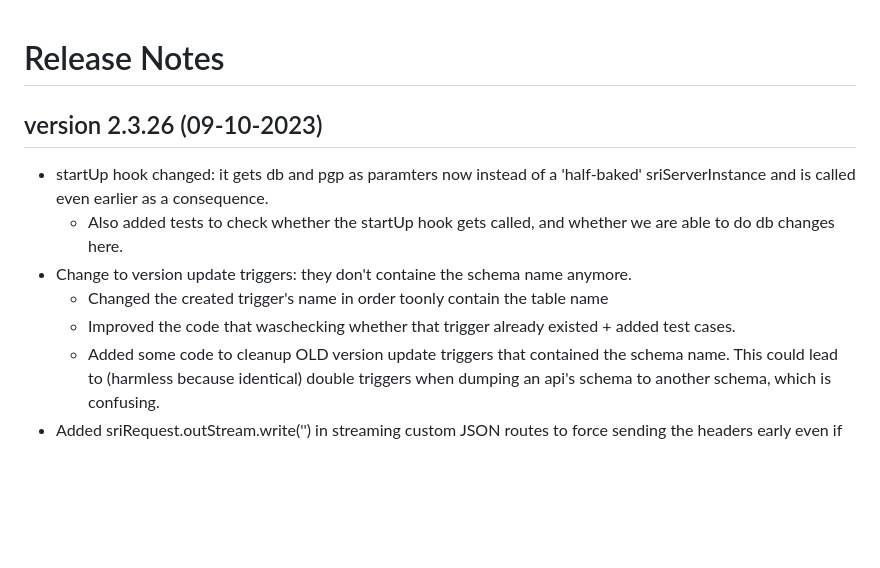
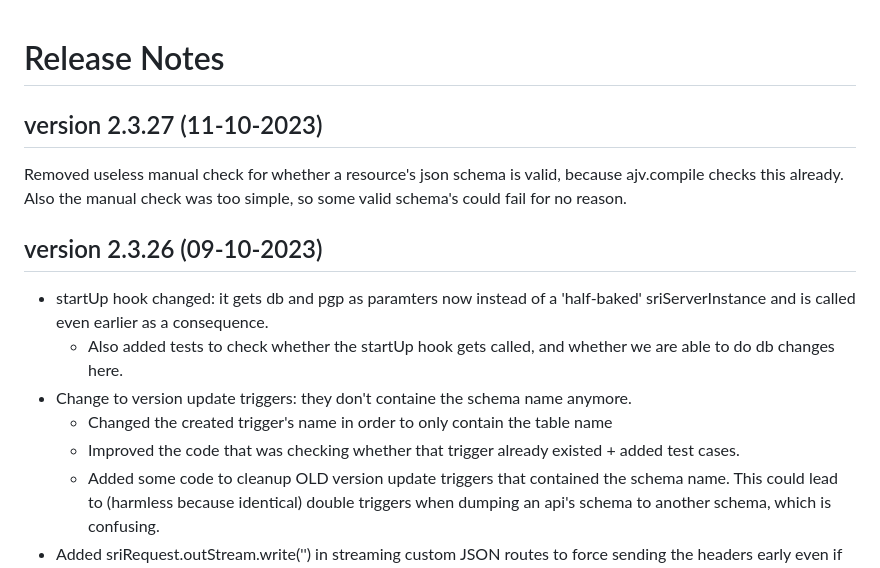
Before and after one commit to katholiek-onderwijs-vlaanderen/sri4node, a Markdown page: RELEASENOTES.md, the part around the change. Rendered like a GitHub page; blank space fills up the shorter version.

Commit message:
Updated release notes for v2.3.27

```diff
--- a/RELEASENOTES.md
+++ b/RELEASENOTES.md
@@ -1,4 +1,10 @@
 # Release Notes
+
+## version 2.3.27 (11-10-2023)
+
+Removed useless manual check for whether a resource's json schema is valid, because ajv.compile
+checks this already. Also the manual check was too simple, so some valid schema's could fail
+for no reason.
 
 ## version 2.3.26 (09-10-2023)
 
@@ -7,8 +13,8 @@
   * Also added tests to check whether the startUp hook gets called, and whether we are able to do
     db changes here.
 * Change to version update triggers: they don't containe the schema name anymore.
-  * Changed the created trigger's name in order toonly contain the table name
-  * Improved the code that waschecking whether that trigger already existed + added test cases.
+  * Changed the created trigger's name in order to only contain the table name
+  * Improved the code that was checking whether that trigger already existed + added test cases.
   * Added some code to cleanup OLD version update triggers that contained the schema name.
     This could lead to (harmless because identical) double triggers when dumping an api's
     schema to another schema, which is confusing.
```
